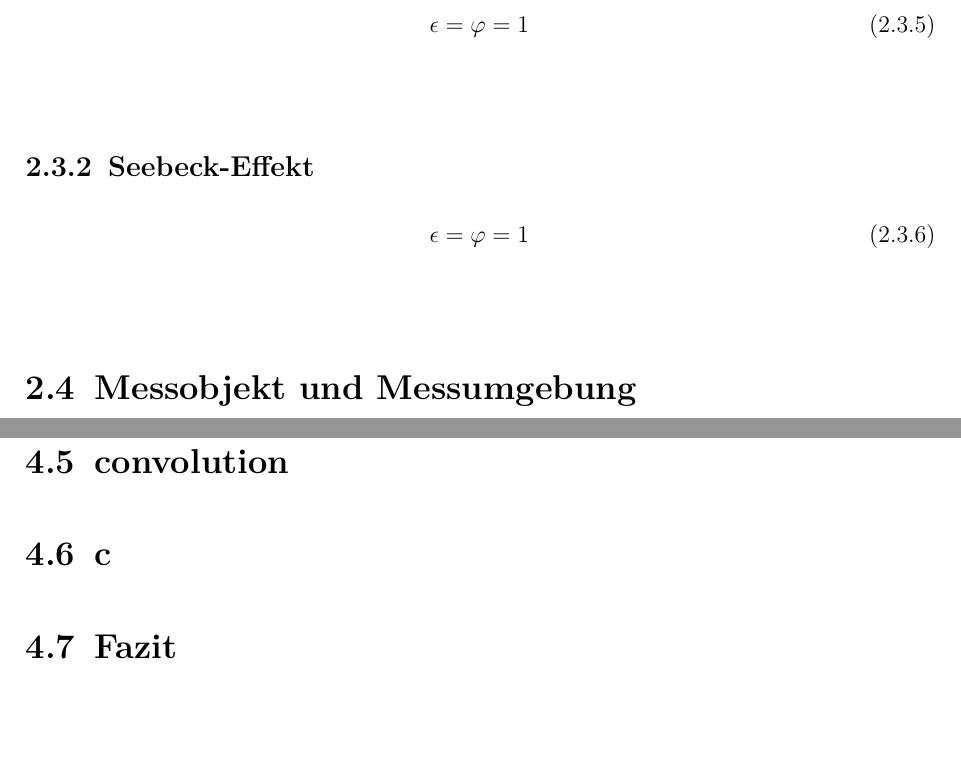
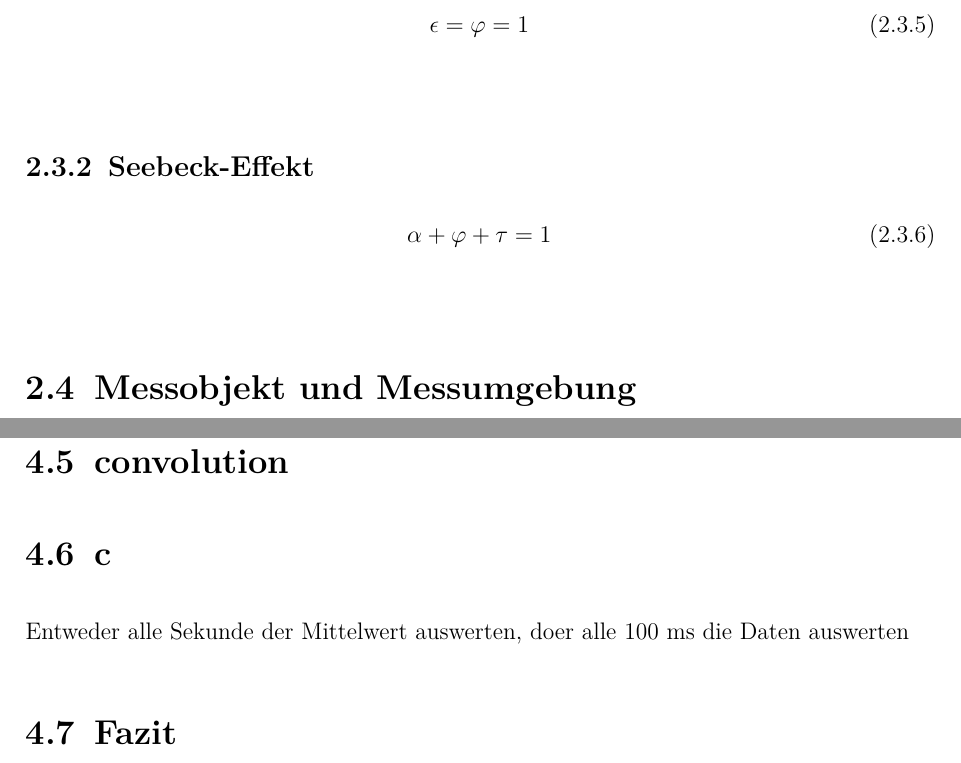
Before and after one commit to TWGDBC/BAT, a LaTeX thesis (BAT DOKU/BAT_Dokumentation.tex, which reads BAT DOKU/tex/Informationsbeschaffung.tex, BAT DOKU/tex/Personendetektion.tex): two parts of pages 18 and 25 of 29, joined at a grey line, cut so that both start at the same text, the shorter picture padded with empty space. Compiled offline with pdfLaTeX.

Commit message:
aktualisierung

```diff
--- a/BAT DOKU/tex/Informationsbeschaffung.tex
+++ b/BAT DOKU/tex/Informationsbeschaffung.tex
@@ -164,7 +164,7 @@ a^2+b^2=c^2
 
 \begin{equation}
 \label{eq4}
-\epsilon = \varphi  = 1
+\alpha + \varphi + \tau  = 1
 \end{equation}
 \myequations{Schwarzer Stahler, Energieerhaltung}
 
--- a/BAT DOKU/tex/Personendetektion.tex
+++ b/BAT DOKU/tex/Personendetektion.tex
@@ -49,6 +49,7 @@ The convolutional filters are initially chosen at random, so the classification
 
 \section{c}
 
+Entweder alle Sekunde der Mittelwert auswerten, doer alle 100 ms die Daten auswerten
 
 \section{Fazit}
 
```
Also changed, not shown: BAT DOKU/fig/AMZ.PNG (added), BAT DOKU/fig/Strahlungsspektrum.PNG (added), BAT DOKU/tex/Personendetektion.tex (2 more changed lines).
